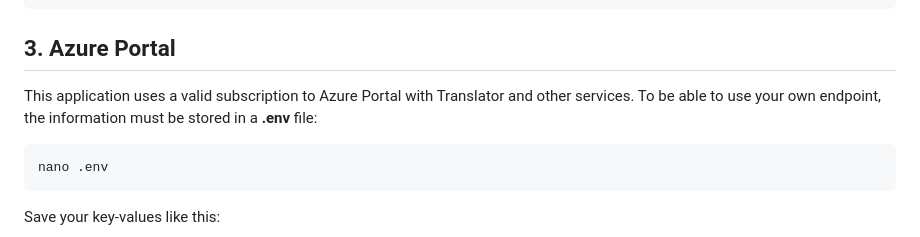
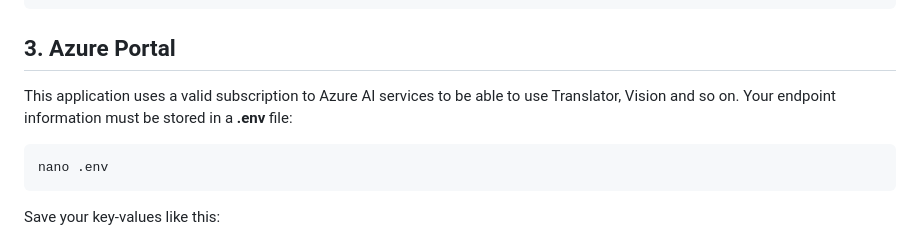
Before and after one commit to antazo/ai-python, a Markdown page: README.md, the part around the change. GitHub-like rendering.

Commit message:
Preparing for Vision services

````diff
--- a/README.md
+++ b/README.md
@@ -68,7 +68,7 @@ pip install -r requirements.txt
 
 ## 3. Azure Portal
 
-This application uses a valid subscription to Azure Portal with Translator and other services. To be able to use your own endpoint, the information must be stored in a **.env** file:
+This application uses a valid subscription to Azure AI services to be able to use Translator, Vision and so on. Your endpoint information must be stored in a **.env** file:
 
 ```bash
 nano .env
````
